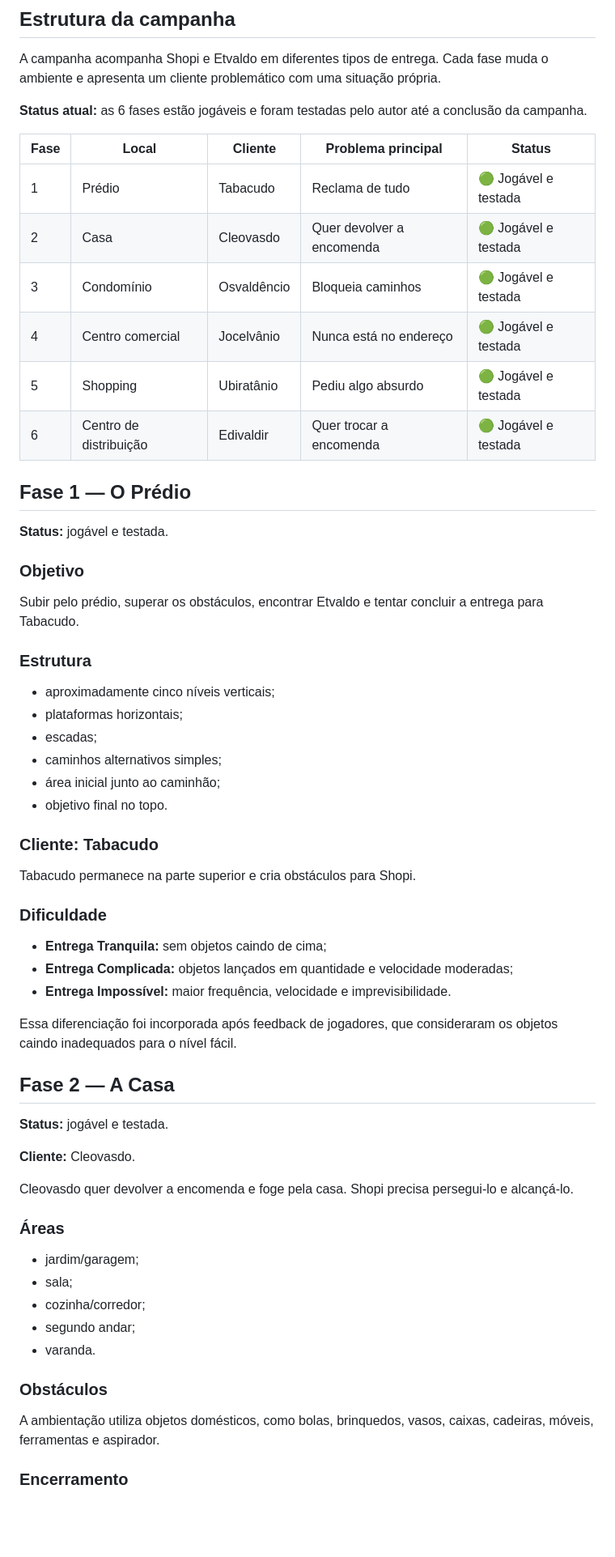
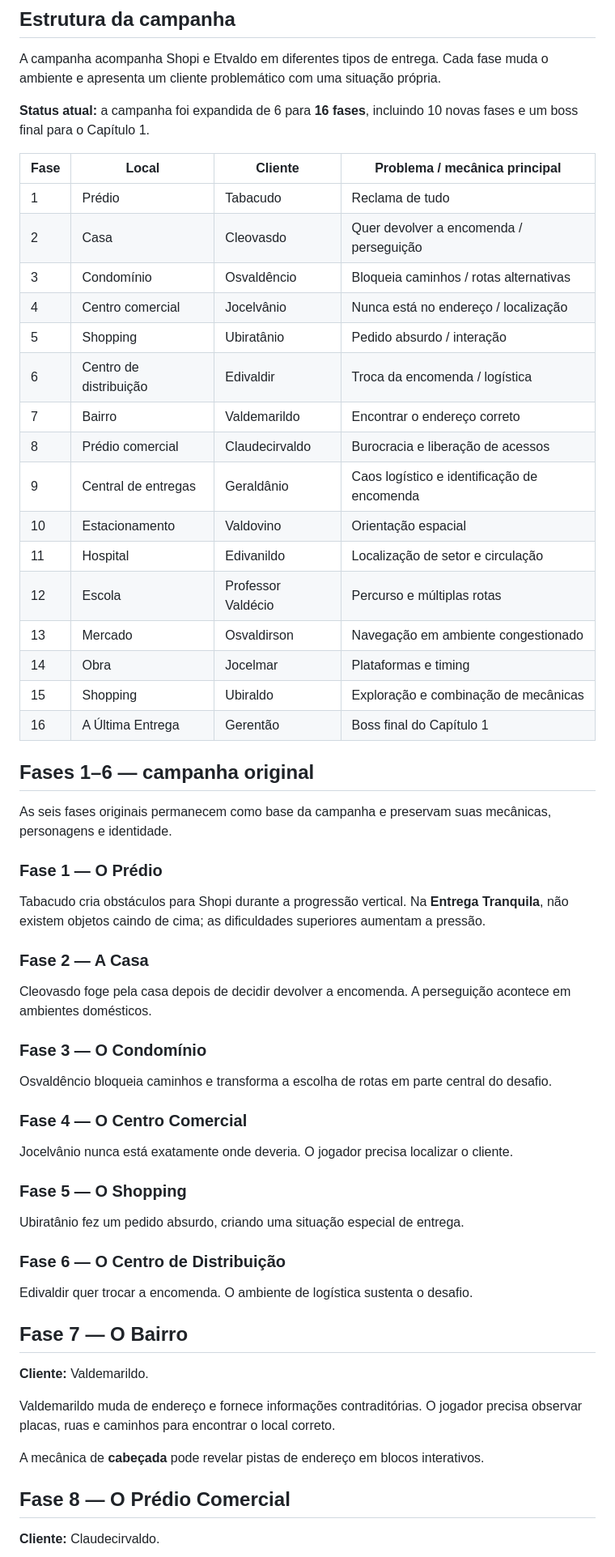
Before and after one commit to sayjinblackbelt/Shopi-Climb-Das, a Markdown page: docs/03_fases.md, the part around one of its changes. Shown at 81% size. GitHub-like rendering; blank space fills up the shorter version.

Commit message:
docs: atualizar campanha para 16 fases e registrar nova mecânica de cabeçada

```diff
--- a/docs/03_fases.md
+++ b/docs/03_fases.md
@@ -4,65 +4,64 @@
 
 A campanha acompanha Shopi e Etvaldo em diferentes tipos de entrega. Cada fase muda o ambiente e apresenta um cliente problemático com uma situação própria.
 
-**Status atual:** as 6 fases estão jogáveis e foram testadas pelo autor até a conclusão da campanha.
+**Status atual:** a campanha foi expandida de 6 para **16 fases**, incluindo 10 novas fases e um boss final para o Capítulo 1.
 
-| Fase | Local | Cliente | Problema principal | Status |
-|---|---|---|---|---|
-| 1 | Prédio | Tabacudo | Reclama de tudo | 🟢 Jogável e testada |
-| 2 | Casa | Cleovasdo | Quer devolver a encomenda | 🟢 Jogável e testada |
-| 3 | Condomínio | Osvaldêncio | Bloqueia caminhos | 🟢 Jogável e testada |
-| 4 | Centro comercial | Jocelvânio | Nunca está no endereço | 🟢 Jogável e testada |
-| 5 | Shopping | Ubiratânio | Pediu algo absurdo | 🟢 Jogável e testada |
-| 6 | Centro de distribuição | Edivaldir | Quer trocar a encomenda | 🟢 Jogável e testada |
+| Fase | Local | Cliente | Problema / mecânica principal |
+|---|---|---|---|
+| 1 | Prédio | Tabacudo | Reclama de tudo |
+| 2 | Casa | Cleovasdo | Quer devolver a encomenda / perseguição |
+| 3 | Condomínio | Osvaldêncio | Bloqueia caminhos / rotas alternativas |
+| 4 | Centro comercial | Jocelvânio | Nunca está no endereço / localização |
+| 5 | Shopping | Ubiratânio | Pedido absurdo / interação |
+| 6 | Centro de distribuição | Edivaldir | Troca da encomenda / logística |
+| 7 | Bairro | Valdemarildo | Encontrar o endereço correto |
+| 8 | Prédio comercial | Claudecirvaldo | Burocracia e liberação de acessos |
+| 9 | Central de entregas | Geraldânio | Caos logístico e identificação de encomenda |
+| 10 | Estacionamento | Valdovino | Orientação espacial |
+| 11 | Hospital | Edivanildo | Localização de setor e circulação |
+| 12 | Escola | Professor Valdécio | Percurso e múltiplas rotas |
+| 13 | Mercado | Osvaldirson | Navegação em ambiente congestionado |
+| 14 | Obra | Jocelmar | Plataformas e timing |
+| 15 | Shopping | Ubiraldo | Exploração e combinação de mecânicas |
+| 16 | A Última Entrega | Gerentão | Boss final do Capítulo 1 |
 
-## Fase 1 — O Prédio
+## Fases 1–6 — campanha original
 
-**Status:** jogável e testada.
+As seis fases originais permanecem como base da campanha e preservam suas mecânicas, personagens e identidade.
 
-### Objetivo
+### Fase 1 — O Prédio
 
-Subir pelo prédio, superar os obstáculos, encontrar Etvaldo e tentar concluir a entrega para Tabacudo.
+Tabacudo cria obstáculos para Shopi durante a progressão vertical. Na **Entrega Tranquila**, não existem objetos caindo de cima; as dificuldades superiores aumentam a pressão.
 
-### Estrutura
+### Fase 2 — A Casa
 
-- aproximadamente cinco níveis verticais;
-- plataformas horizontais;
-- escadas;
-- caminhos alternativos simples;
-- área inicial junto ao caminhão;
-- objetivo final no topo.
+Cleovasdo foge pela casa depois de decidir devolver a encomenda. A perseguição acontece em ambientes domésticos.
 
-### Cliente: Tabacudo
+### Fase 3 — O Condomínio
 
-Tabacudo permanece na parte superior e cria obstáculos para Shopi.
+Osvaldêncio bloqueia caminhos e transforma a escolha de rotas em parte central do desafio.
 
-### Dificuldade
+### Fase 4 — O Centro Comercial
 
-- **Entrega Tranquila:** sem objetos caindo de cima;
-- **Entrega Complicada:** objetos lançados em quantidade e velocidade moderadas;
-- **Entrega Impossível:** maior frequência, velocidade e imprevisibilidade.
+Jocelvânio nunca está exatamente onde deveria. O jogador precisa localizar o cliente.
 
-Essa diferenciação foi incorporada após feedback de jogadores, que consideraram os objetos caindo inadequados para o nível fácil.
+### Fase 5 — O Shopping
 
-## Fase 2 — A Casa
+Ubiratânio fez um pedido absurdo, criando uma situação especial de entrega.
 
-**Status:** jogável e testada.
+### Fase 6 — O Centro de Distribuição
 
-**Cliente:** Cleovasdo.
+Edivaldir quer trocar a encomenda. O ambiente de logística sustenta o desafio.
 
-Cleovasdo quer devolver a encomenda e foge pela casa. Shopi precisa persegui-lo e alcançá-lo.
+## Fase 7 — O Bairro
 
-### Áreas
+**Cliente:** Valdemarildo.
 
-- jardim/garagem;
-- sala;
-- cozinha/corredor;
-- segundo andar;
-- varanda.
+Valdemarildo muda de endereço e fornece informações contraditórias. O jogador precisa observar placas, ruas e caminhos para encontrar o local correto.
 
-### Obstáculos
+A mecânica de **cabeçada** pode revelar pistas de endereço em blocos interativos.
 
-A ambientação utiliza objetos domésticos, como bolas, brinquedos, vasos, caixas, cadeiras, móveis, ferramentas e aspirador.
+## Fase 8 — O Prédio Comercial
 
-### Encerramento
+**Cliente:** Claudecirvaldo.
 
```
Also changed, not shown: other parts of docs/03_fases.md (+75 -37 lines).
